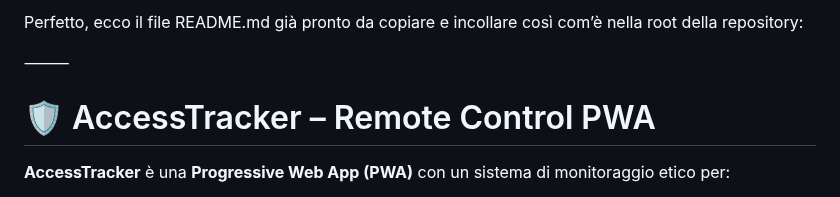
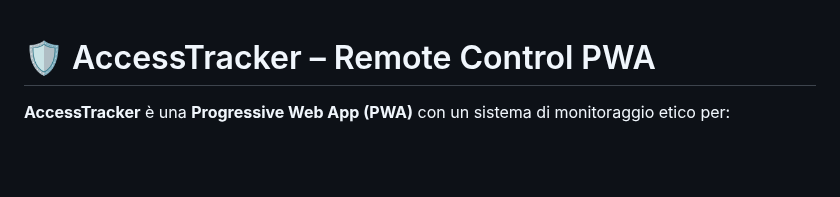
Before and after one commit to pezzaliapp/AccessTracker_Remote_Control, a Markdown page: README.md, the part around the change. GitHub-like rendering; blank space fills up the shorter version.

```diff
--- a/README.md
+++ b/README.md
@@ -1,8 +1,3 @@
-Perfetto, ecco il file README.md già pronto da copiare e incollare così com’è nella root della repository:
-
-⸻
-
-
 # 🛡️ AccessTracker – Remote Control PWA
 
 **AccessTracker** è una **Progressive Web App (PWA)** con un sistema di monitoraggio etico per:
```
